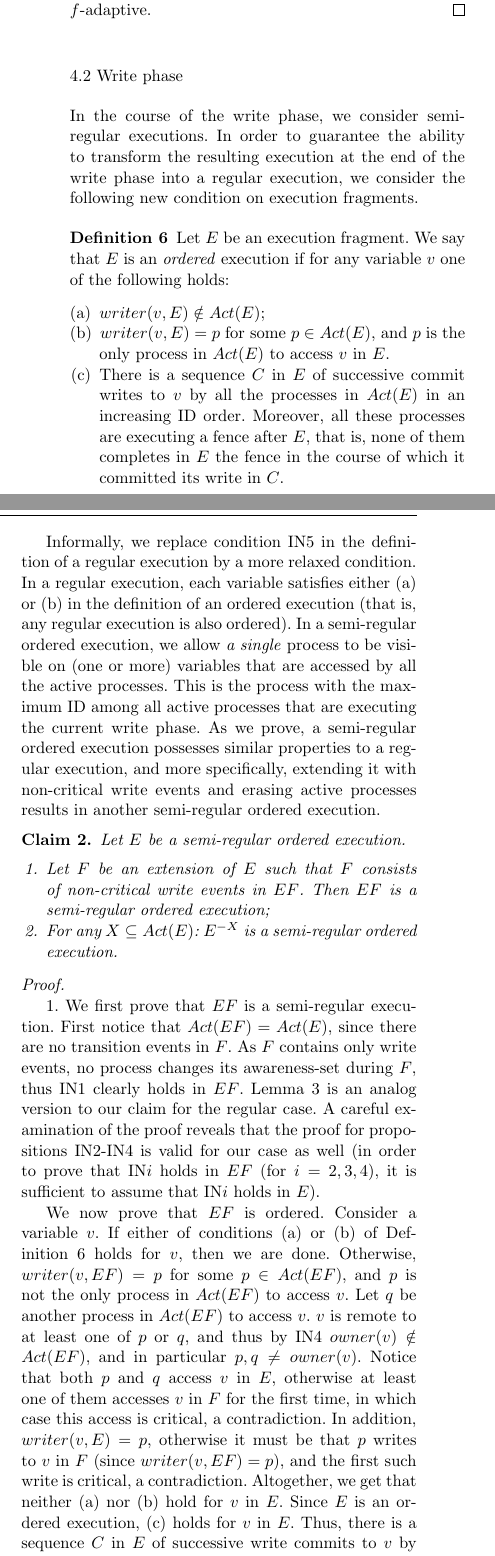
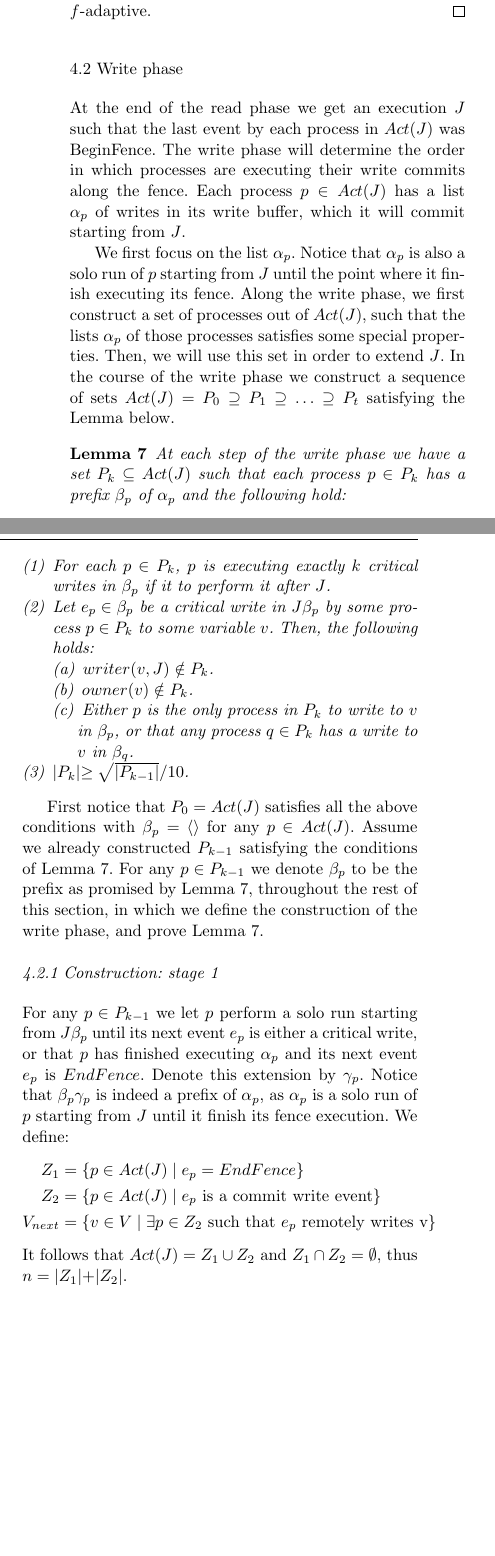
Before and after one commit to Gehaz/DIST-AdaptiveMutexBarriers, a LaTeX paper (AdaptiveMutex.tex, which reads FullProof.tex): two parts of the columns of page 12 of 26, joined at a grey line, cut so that both start at the same text, the shorter picture padded with empty space. Compiled offline with pdfLaTeX.

Commit message:
ver 1.3
new construction for the write phase

```diff
--- a/FullProof.tex
+++ b/FullProof.tex
@@ -186,35 +186,39 @@ We now prove that $G_k$ satisfies all the conditions in Lemma \ref{read-phase-le
 
 
 \subsection{Write phase}
-In the course of the write phase, we consider semi-regular executions. In order to guarantee the ability to transform the resulting execution at the end of the write phase into a regular execution, we consider the following new condition on execution fragments.
+At the end of the read phase we get an execution $J$ such that the last event by each process in $Act(J)$ was BeginFence. The write phase will determine the order in which processes are executing their write commits along the fence. Each process $p \in Act(J)$ has a list $\alpha_p$ of writes in its write buffer, which it will commit starting from $J$.
 
-\begin{definition}
-\label{def:ordered-exec}
-	Let $E$ be an execution fragment. We say that $E$ is an \emph{ordered} execution if for any variable $v$ one of the following holds:
-	\begin{enumerate}[(a)]
-		\item $writer(v,E) \notin Act(E)$;
-		\item $writer(v,E) = p$ for some $p \in Act(E)$, and $p$ is the only process in $Act(E)$ to access $v$ in $E$.
-		\item There is a sequence $C$ in $E$ of successive commit writes to $v$ by all the processes in $Act(E)$ in an increasing ID order. Moreover, all these processes are executing a fence after $E$, that is, none of them completes in $E$ the fence in the course of which it committed its write in $C$.
+We first focus on the list $\alpha_p$. Notice that $\alpha_p$ is also a solo run of $p$ starting from $J$ until the point where it finish executing its fence. Along the write phase, we first construct a set of processes out of $Act(J)$, such that the lists $\alpha_p$ of those processes satisfies some special properties. Then, we will use this set in order to extend $J$.
+In the course of the write phase we construct a sequence of sets $Act(J) = P_0 \supseteq P_1 \supseteq \ldots \supseteq P_t$ satisfying the Lemma below.
+
+\begin{lemma} \label{lemma-new}
+	At each step of the write phase we have a set $P_k \subseteq Act(J)$ such that each process $p \in P_k$ has a prefix $\beta_p$ of $\alpha_p$ and the following hold:
+	\begin{enumerate}[(1)]
+		\item For each $p \in P_k$, $p$ is executing exactly $k$ critical writes in $\beta_p$ if it to perform it after $J$.
+		\item Let $e_p \in \beta_p$ be a critical write in $J \beta_p$ by some process $p \in P_k$ to some variable $v$. Then, the following holds:
+		\begin{enumerate}
+			\item $writer(v,J) \notin P_k$.
+			\item $owner(v) \notin P_k$.
+			\item Either $p$ is the only process in $P_k$ to write to $v$ in $\beta_p$, or that any process $q \in P_k$ has a write to $v$ in $\beta_q$.
+		\end{enumerate}
+		\item $|P_k| \geq \sqrt{|P_{k-1}|}/10$.
 	\end{enumerate}
-\end{definition}
+\end{lemma}
 
-Informally, we replace condition IN5 in the definition of a regular execution by a more relaxed condition. In a regular execution, each variable satisfies either (a) or (b) in the definition of an ordered execution (that is, any regular execution is also ordered). In a semi-regular ordered execution, we allow \emph{a single} process to be visible on (one or more) variables that are accessed by all the active processes. This is the process with the maximum ID among all active processes that are executing the current write phase. As we prove, a semi-regular ordered execution possesses similar properties to a regular execution, and more specifically, extending it with non-critical write events and erasing active processes results in another semi-regular ordered execution.
+First notice that $P_0=Act(J)$ satisfies all the above conditions with $\beta_p=\langle \rangle$ for any $p \in Act(J)$. Assume we already constructed $P_{k-1}$ satisfying the conditions of Lemma \ref{lemma-new}. For any $p \in P_{k-1}$ we denote $\beta_p$ to be the prefix as promised by Lemma \ref{lemma-new}, throughout the rest of this section, in which we define the construction of the write phase, and prove Lemma \ref{lemma-new}.
+
+\subsubsection{Construction: stage 1}
+For any $p \in P_{k-1}$ we let $p$ perform a solo run starting from $J \beta_p$ until its next event $e_p$ is either a critical write, or that $p$ has finished executing $\alpha_p$ and its next event $e_p$ is $EndFence$. Denote this extension by $\gamma_p$. Notice that $\beta_p \gamma_p$ is indeed a prefix of $\alpha_p$, as $\alpha_p$ is a solo run of $p$ starting from $J$ until it finish its fence execution. We define:
+\begin{align*}
+Z_1 &= \{p \in Act(J) \mid e_p = EndFence\} \\
+Z_2 &= \{p \in Act(J) \mid e_p \text{ is a commit write event}\} \\
+V_{next} &= \{v \in V \mid \exists p \in Z_2 \text{ such that } e_p \text{ remotely writes v}\}
+\end{align*}
+It follows that $Act(J) = Z_1 \cup Z_2$ and $Z_1 \cap Z_2 = \emptyset$, thus $n = |Z_1|+|Z_2|$.
 
 
-\begin{claim-num} \label{claim: pseudo-regular ordered execution}
-	Let $E$ be a semi-regular ordered execution.
-	\begin{enumerate}
-		\item Let $F$ be an extension of $E$ such that $F$ consists of non-critical write events in $E F$. Then $E F$ is a semi-regular ordered execution;
-		\item For any $X \subseteq Act(E)$: $E^{-X}$ is a semi-regular ordered execution.
-	\end{enumerate}
-\end{claim-num}
 
-\begin{proof}
-	$ $
 
-	1. We first prove that $E F$ is a semi-regular execution. First notice that $Act(E F) = Act(E)$, since there are no transition events in $F$. As $F$ contains only write events, no process changes its awareness-set during $F$, thus IN1 clearly holds in $E F$. Lemma \ref{lem: non-critical-extension} is an analog version to our claim for the regular case. A careful examination of the proof reveals that the proof for propositions IN2-IN4 is valid for our case as well (in order to prove that IN$i$ holds in $E F$ (for $i=2,3,4$), it is sufficient to assume that IN$i$ holds in $E$).
 
-	We now prove that $E F$ is ordered. Consider a variable $v$. If either of conditions (a) or (b) of Definition \ref{def:ordered-exec} holds for $v$, then we are done. Otherwise, $writer(v,E F) = p$ for some $p \in Act(E F)$, and $p$ is not the only process in $Act(E F)$ to access $v$. Let $q$ be another process in $Act(E F)$ to access $v$. $v$ is remote to at least one of $p$ or $q$, and thus by IN4 $owner(v) \notin Act(E F)$, and in particular $p,q \neq owner(v)$. Notice that both $p$ and $q$ access $v$ in $E$, otherwise at least one of them accesses $v$ in $F$ for the first time, in which case this access is critical, a contradiction. In addition, $writer(v,E) = p$, otherwise it must be that $p$ writes to $v$ in $F$ (since $writer(v,E F) = p$), and the first such write is critical, a contradiction. Altogether, we get that neither (a) nor (b) hold for $v$ in $E$. Since $E$ is an ordered execution, (c) holds for $v$ in $E$. Thus, there is a sequence $C$ in $E$ of successive write commits to $v$ by the processes in $Act(E)$, in an increasing ID order, and therefore $C$ is such a sequence in $E F$ as well (recall that $Act(E F) = Act(E)$). Moreover, none of the processes of $Act(E)$ complete in $E F$ the fence in the course of which they committed their writes in $C$. As a result, (c) holds for $v$ in $E F$.
 
-	2. We first prove that $E^{-X}$ is a semi-regular execution. Since IN1 holds is $E$, and using Lemma \ref{lem: sub-execution} (by induction on the size of $X$), we get that $E^{-X}$ is an execution. Lemma \ref{lem: remove-invisibale-processes} establishes that after erasing a subset of an IN-set, the remaining set of processes is itself an IN-set of the resulting execution. The proof that each proposition IN$i$ ($1 \leq i \leq 4$) holds in $E^{-X}$ relies only on the assumption that IN$i$ holds in $E$. Thus, the same proof holds for our case as well.
 
```
Also changed, not shown: AdaptiveMutex.pdf, FullProof.tex (34 more changed lines), 3 other files.
